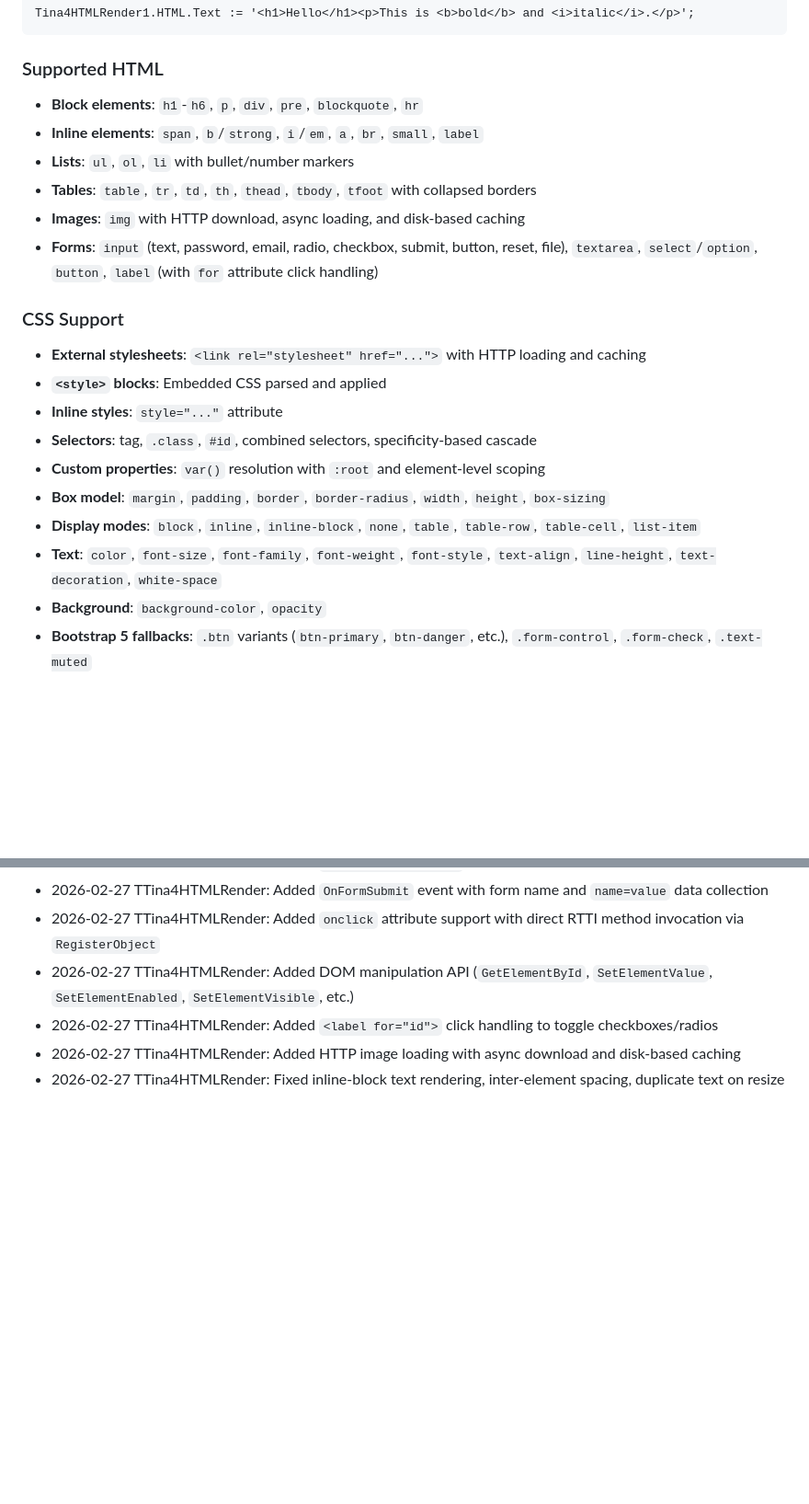
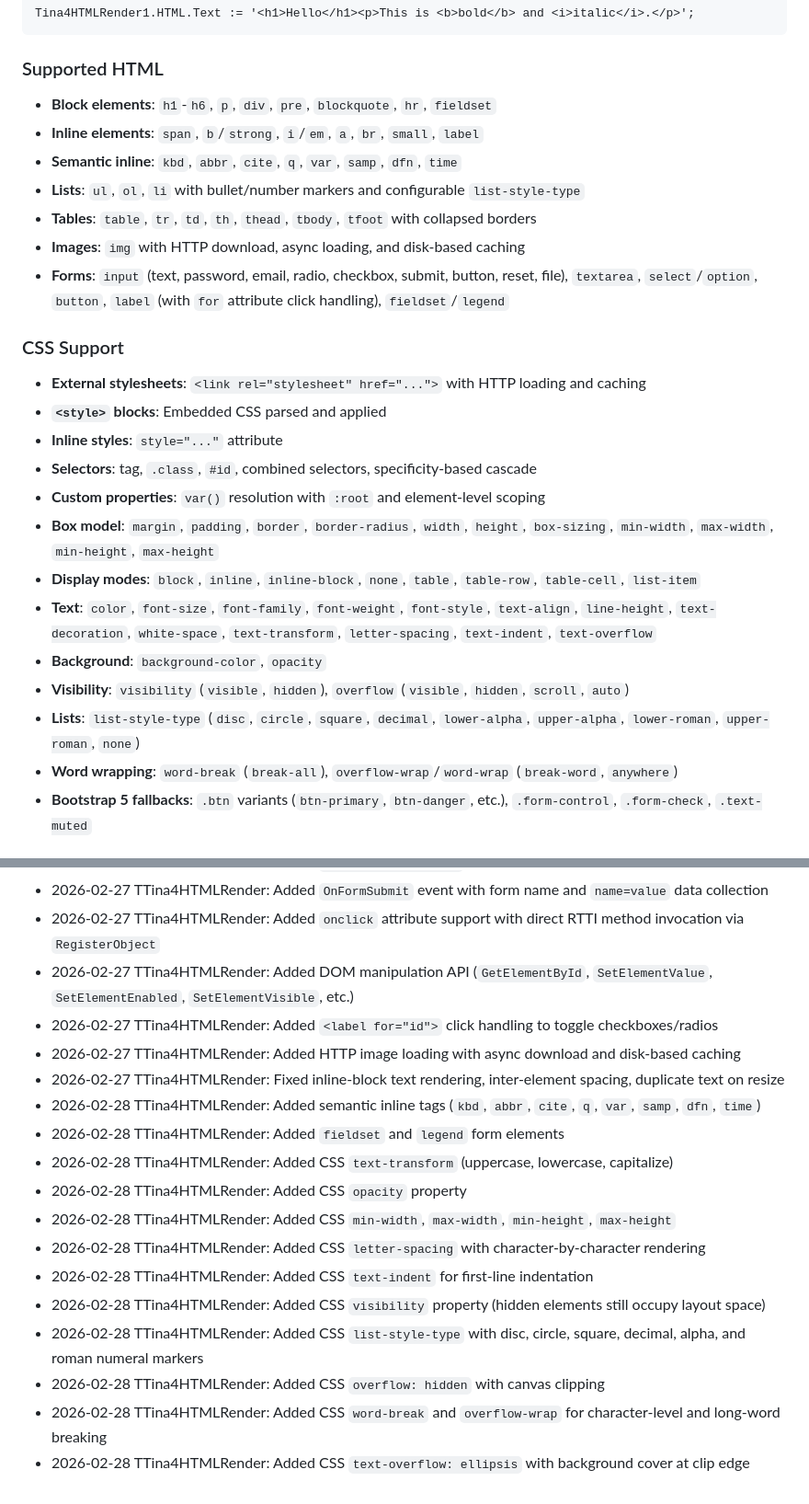
Before and after one commit to tina4stack/tina4delphi, a Markdown page: readme.md, 2 parts joined by grey strips. Shown at 92% size. GitHub-like rendering; blank space fills up the shorter version.

Commit message:
Update README with new HTML tags and CSS properties
Add documentation for all 12 newly implemented features:
- Semantic inline tags (kbd, abbr, cite, q, var, samp, dfn, time)
- fieldset/legend form elements
- CSS: text-transform, opacity, min/max width/height, letter-spacing,
  text-indent, visibility, list-style-type, overflow, word-break,
  overflow-wrap, text-overflow

Co-Authored-By: Claude Opus 4.6 <noreply@anthropic.com>

```diff
--- a/readme.md
+++ b/readme.md
@@ -635,12 +635,13 @@ Tina4HTMLRender1.HTML.Text := '<h1>Hello</h1><p>This is <b>bold</b> and <i>itali
 
 ### Supported HTML
 
-- **Block elements**: `h1`-`h6`, `p`, `div`, `pre`, `blockquote`, `hr`
+- **Block elements**: `h1`-`h6`, `p`, `div`, `pre`, `blockquote`, `hr`, `fieldset`
 - **Inline elements**: `span`, `b`/`strong`, `i`/`em`, `a`, `br`, `small`, `label`
-- **Lists**: `ul`, `ol`, `li` with bullet/number markers
+- **Semantic inline**: `kbd`, `abbr`, `cite`, `q`, `var`, `samp`, `dfn`, `time`
+- **Lists**: `ul`, `ol`, `li` with bullet/number markers and configurable `list-style-type`
 - **Tables**: `table`, `tr`, `td`, `th`, `thead`, `tbody`, `tfoot` with collapsed borders
 - **Images**: `img` with HTTP download, async loading, and disk-based caching
-- **Forms**: `input` (text, password, email, radio, checkbox, submit, button, reset, file), `textarea`, `select`/`option`, `button`, `label` (with `for` attribute click handling)
+- **Forms**: `input` (text, password, email, radio, checkbox, submit, button, reset, file), `textarea`, `select`/`option`, `button`, `label` (with `for` attribute click handling), `fieldset`/`legend`
 
 ### CSS Support
 
@@ -649,10 +650,13 @@ Tina4HTMLRender1.HTML.Text := '<h1>Hello</h1><p>This is <b>bold</b> and <i>itali
 - **Inline styles**: `style="..."` attribute
 - **Selectors**: tag, `.class`, `#id`, combined selectors, specificity-based cascade
 - **Custom properties**: `var()` resolution with `:root` and element-level scoping
-- **Box model**: `margin`, `padding`, `border`, `border-radius`, `width`, `height`, `box-sizing`
+- **Box model**: `margin`, `padding`, `border`, `border-radius`, `width`, `height`, `box-sizing`, `min-width`, `max-width`, `min-height`, `max-height`
 - **Display modes**: `block`, `inline`, `inline-block`, `none`, `table`, `table-row`, `table-cell`, `list-item`
-- **Text**: `color`, `font-size`, `font-family`, `font-weight`, `font-style`, `text-align`, `line-height`, `text-decoration`, `white-space`
+- **Text**: `color`, `font-size`, `font-family`, `font-weight`, `font-style`, `text-align`, `line-height`, `text-decoration`, `white-space`, `text-transform`, `letter-spacing`, `text-indent`, `text-overflow`
 - **Background**: `background-color`, `opacity`
+- **Visibility**: `visibility` (`visible`, `hidden`), `overflow` (`visible`, `hidden`, `scroll`, `auto`)
+- **Lists**: `list-style-type` (`disc`, `circle`, `square`, `decimal`, `lower-alpha`, `upper-alpha`, `lower-roman`, `upper-roman`, `none`)
+- **Word wrapping**: `word-break` (`break-all`), `overflow-wrap`/`word-wrap` (`break-word`, `anywhere`)
 - **Bootstrap 5 fallbacks**: `.btn` variants (`btn-primary`, `btn-danger`, etc.), `.form-control`, `.form-check`, `.text-muted`
 
 ### Form Controls
@@ -835,3 +839,15 @@ Template syntax supports: `{{ variable }}`, `{% if %}`, `{% for %}`, `{% include
 - 2026-02-27 TTina4HTMLRender: Added `<label for="id">` click handling to toggle checkboxes/radios
 - 2026-02-27 TTina4HTMLRender: Added HTTP image loading with async download and disk-based caching
 - 2026-02-27 TTina4HTMLRender: Fixed inline-block text rendering, inter-element spacing, duplicate text on resize
+- 2026-02-28 TTina4HTMLRender: Added semantic inline tags (`kbd`, `abbr`, `cite`, `q`, `var`, `samp`, `dfn`, `time`)
+- 2026-02-28 TTina4HTMLRender: Added `fieldset` and `legend` form elements
+- 2026-02-28 TTina4HTMLRender: Added CSS `text-transform` (uppercase, lowercase, capitalize)
+- 2026-02-28 TTina4HTMLRender: Added CSS `opacity` property
+- 2026-02-28 TTina4HTMLRender: Added CSS `min-width`, `max-width`, `min-height`, `max-height`
+- 2026-02-28 TTina4HTMLRender: Added CSS `letter-spacing` with character-by-character rendering
+- 2026-02-28 TTina4HTMLRender: Added CSS `text-indent` for first-line indentation
+- 2026-02-28 TTina4HTMLRender: Added CSS `visibility` property (hidden elements still occupy layout space)
+- 2026-02-28 TTina4HTMLRender: Added CSS `list-style-type` with disc, circle, square, decimal, alpha, and roman numeral markers
+- 2026-02-28 TTina4HTMLRender: Added CSS `overflow: hidden` with canvas clipping
+- 2026-02-28 TTina4HTMLRender: Added CSS `word-break` and `overflow-wrap` for character-level and long-word breaking
+- 2026-02-28 TTina4HTMLRender: Added CSS `text-overflow: ellipsis` with background cover at clip edge
```
